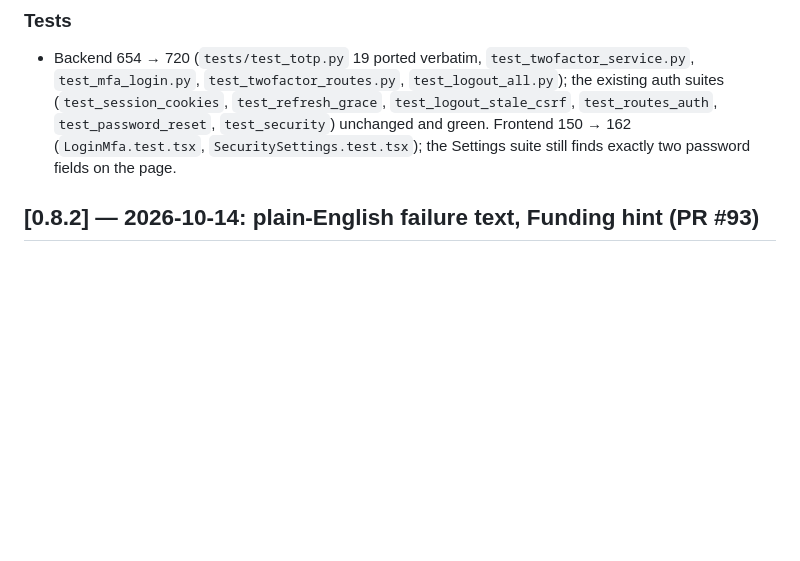
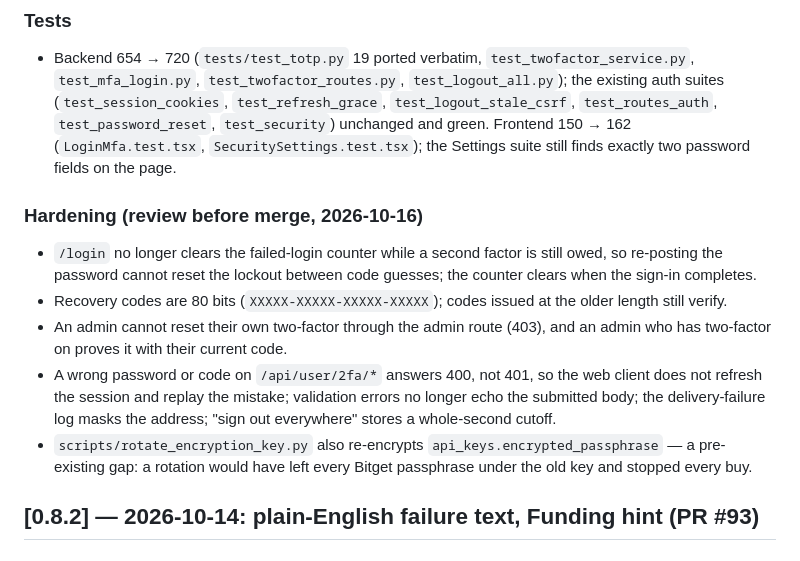
Before and after one commit to erwingarcia1/Minas-AI-Asset-Buy---Bitget---Private, a Markdown page: CHANGELOG.md, the part around the change. GitHub-like rendering; blank space fills up the shorter version.

Commit message:
docs: hardening notes in the changelog; rollback note for migration 029
Co-Authored-By: Claude Fable 5.1 <noreply@anthropic.com>

```diff
--- a/CHANGELOG.md
+++ b/CHANGELOG.md
@@ -74,6 +74,23 @@ nothing else about Guardian lands here.
   `test_password_reset`, `test_security`) unchanged and green. Frontend
   150 → 162 (`LoginMfa.test.tsx`, `SecuritySettings.test.tsx`); the Settings
   suite still finds exactly two password fields on the page.
+
+### Hardening (review before merge, 2026-10-16)
+
+* `/login` no longer clears the failed-login counter while a second factor is
+  still owed, so re-posting the password cannot reset the lockout between
+  code guesses; the counter clears when the sign-in completes.
+* Recovery codes are 80 bits (`XXXXX-XXXXX-XXXXX-XXXXX`); codes issued at the
+  older length still verify.
+* An admin cannot reset their own two-factor through the admin route (403),
+  and an admin who has two-factor on proves it with their current code.
+* A wrong password or code on `/api/user/2fa/*` answers 400, not 401, so the
+  web client does not refresh the session and replay the mistake; validation
+  errors no longer echo the submitted body; the delivery-failure log masks
+  the address; "sign out everywhere" stores a whole-second cutoff.
+* `scripts/rotate_encryption_key.py` also re-encrypts
+  `api_keys.encrypted_passphrase` — a pre-existing gap: a rotation would have
+  left every Bitget passphrase under the old key and stopped every buy.
 
 ## [0.8.2] — 2026-10-14: plain-English failure text, Funding hint (PR #93)
 
```
Also changed, not shown: docs/DEPLOYMENT.md (+4 -0 lines).
